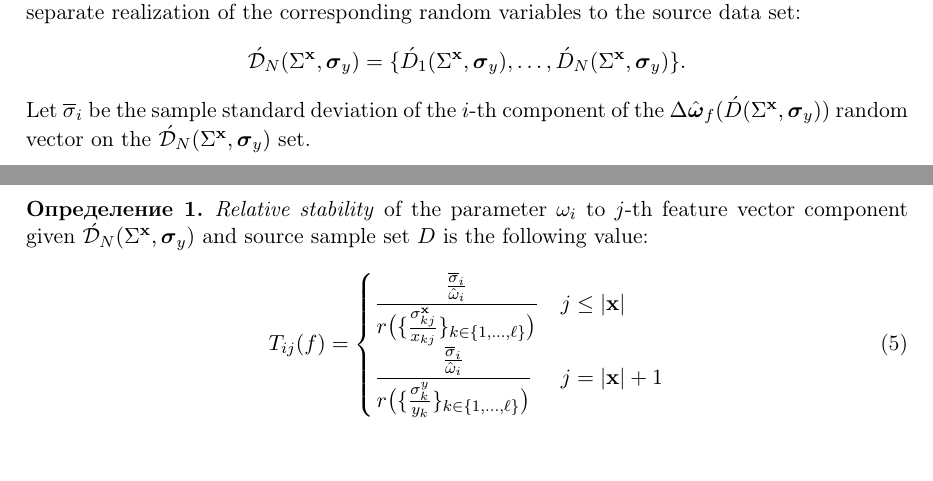
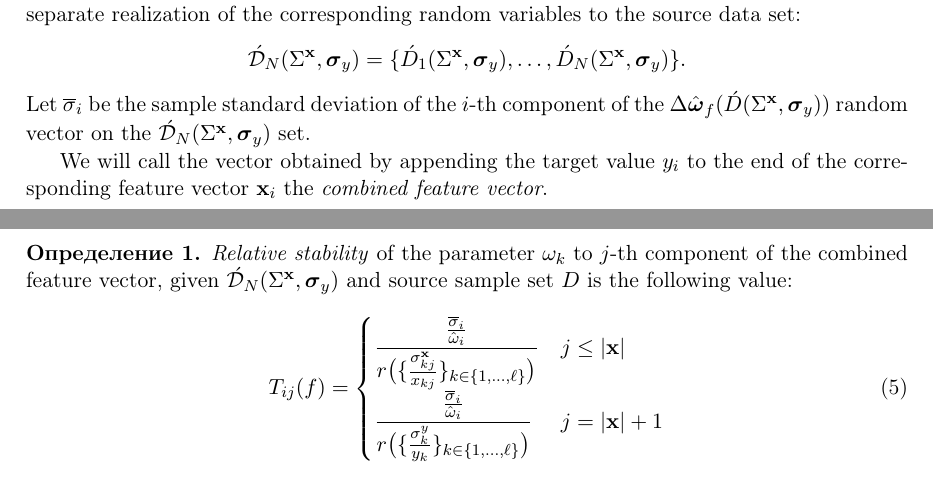
Before and after one commit to 0xd34df00d/RefractOptics, a LaTeX paper (doc/Rudoy2015Stability_en.tex): two parts of pages 3 and 4 of 11, joined at a grey line, cut so that both start at the same text. Compiled offline with pdfLaTeX; a LaTeX package or settings file that is missing is left out.

Commit message:
[2015Stability] Described unified feature vector.

```diff
--- a/doc/Rudoy2015Stability_en.tex
+++ b/doc/Rudoy2015Stability_en.tex
@@ -275,9 +275,13 @@ to the source data set:
 Let $\overline{\sigma}_i$ be the sample standard deviation of the $i$-th component of the
 $\Delta\hat{\boldsymbol{\omega}}_f(\acute{D} (\Sigma^{\mathbf{x}}, \boldsymbol{\sigma}_y) )$
 random vector on the $\acute{\mathcal{D}}_N (\Sigma^{\mathbf{x}}, \boldsymbol{\sigma}_y)$ set.
+
+We will call the vector obtained by appending the target value $y_i$ to the end of the
+corresponding feature vector $\mathbf{x}_i$ the \emph{combined feature vector}.
+
 \begin{defin}
-\emph{Relative stability} of the parameter $\omega_i$ to $j$-th feature vector component
-given $\acute{\mathcal{D}}_N (\Sigma^{\mathbf{x}}, \boldsymbol{\sigma}_y)$
+\emph{Relative stability} of the parameter $\omega_k$ to $j$-th component of the combined
+feature vector, given $\acute{\mathcal{D}}_N (\Sigma^{\mathbf{x}}, \boldsymbol{\sigma}_y)$
 and source sample set $D$ is the following value:
 \begin{equation}
   T_{ij}(f) =
```
